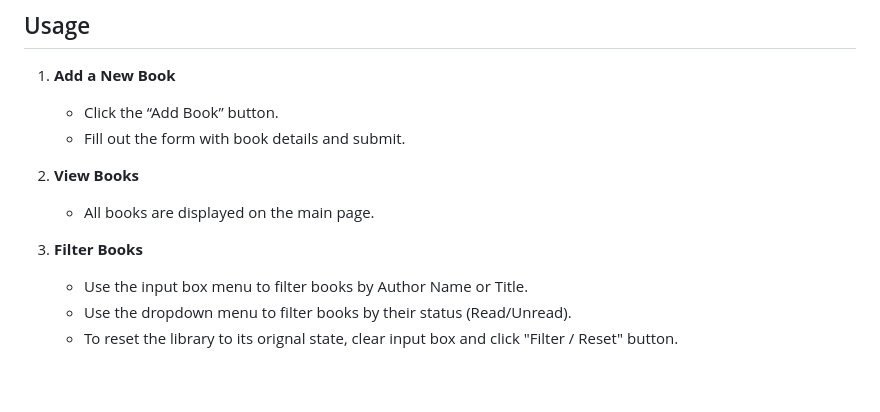
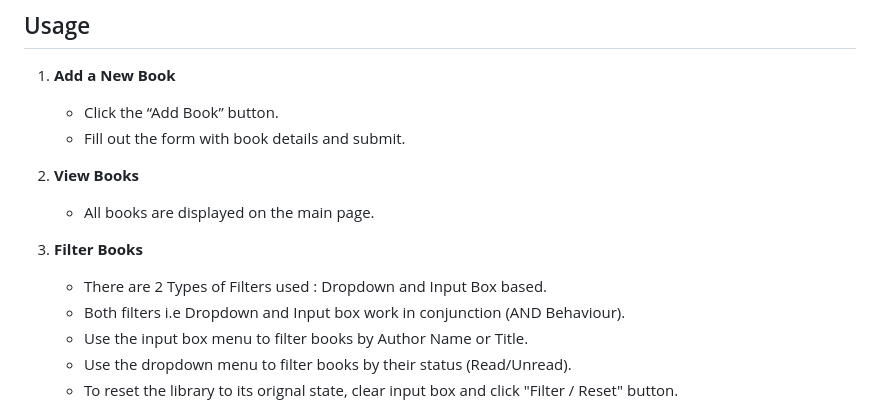
Before and after one commit to agrawal-yatin/book-library, a Markdown page: README.md, the part around the change. GitHub-like rendering; blank space fills up the shorter version.

```diff
--- a/README.md
+++ b/README.md
@@ -64,6 +64,8 @@ This application is a simple book library management system built using Node.js
    - All books are displayed on the main page.
 
 3. **Filter Books**
+   - There are 2 Types of Filters used : Dropdown and Input Box based.
+   - Both filters i.e Dropdown and Input box work in conjunction (AND Behaviour).
    - Use the input box menu to filter books by Author Name or Title.
    - Use the dropdown menu to filter books by their status (Read/Unread).
    - To reset the library to its orignal state, clear input box and click "Filter / Reset" button.
```
